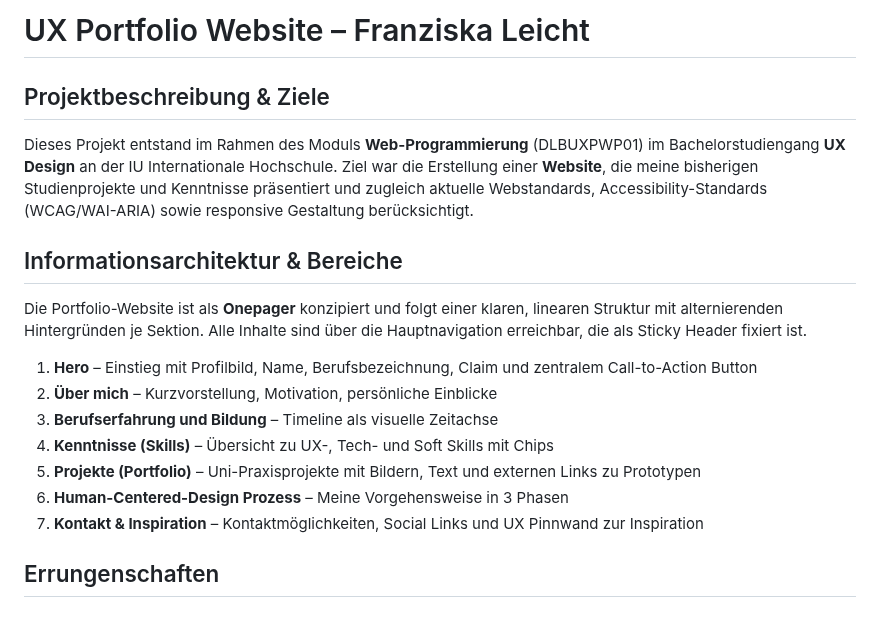
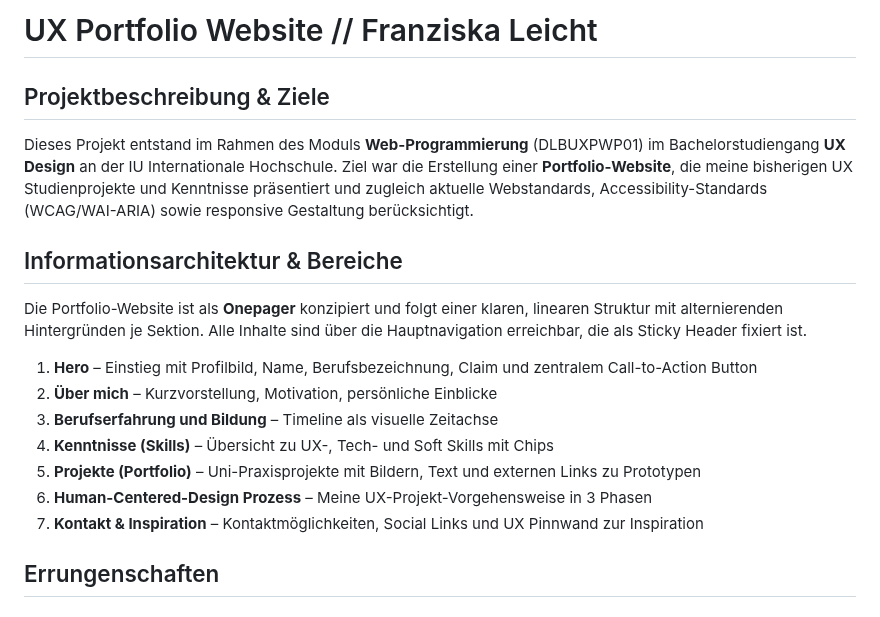
Before and after one commit to IU-Webprogrammierung/webprogrammierung-Franziska-Leicht, a Markdown page: README.md, the part around one of its changes. Rendered like a GitHub page.

```diff
--- a/README.md
+++ b/README.md
@@ -1,10 +1,10 @@
-# UX Portfolio Website – Franziska Leicht
+# UX Portfolio Website // Franziska Leicht
 
 ## Projektbeschreibung & Ziele
 
 Dieses Projekt entstand im Rahmen des Moduls **Web-Programmierung** (DLBUXPWP01) im Bachelorstudiengang **UX Design** an
 der IU
-Internationale Hochschule. Ziel war die Erstellung einer **Website**, die meine bisherigen Studienprojekte und
+Internationale Hochschule. Ziel war die Erstellung einer **Portfolio-Website**, die meine bisherigen UX Studienprojekte und
 Kenntnisse
 präsentiert und zugleich aktuelle Webstandards, Accessibility-Standards (WCAG/WAI-ARIA) sowie responsive Gestaltung
 berücksichtigt.
@@ -19,7 +19,7 @@ Hintergründen je Sektion. Alle Inhalte sind über die Hauptnavigation erreichba
 3. **Berufserfahrung und Bildung** – Timeline als visuelle Zeitachse
 4. **Kenntnisse (Skills)** – Übersicht zu UX-, Tech- und Soft Skills mit Chips
 5. **Projekte (Portfolio)** – Uni-Praxisprojekte mit Bildern, Text und externen Links zu Prototypen
-6. **Human-Centered-Design Prozess** – Meine Vorgehensweise in 3 Phasen
+6. **Human-Centered-Design Prozess** – Meine UX-Projekt-Vorgehensweise in 3 Phasen
 7. **Kontakt & Inspiration** – Kontaktmöglichkeiten, Social Links und UX Pinnwand zur Inspiration
 
 ## Errungenschaften
```
Also changed, not shown: other parts of README.md (+45 -31 lines).
